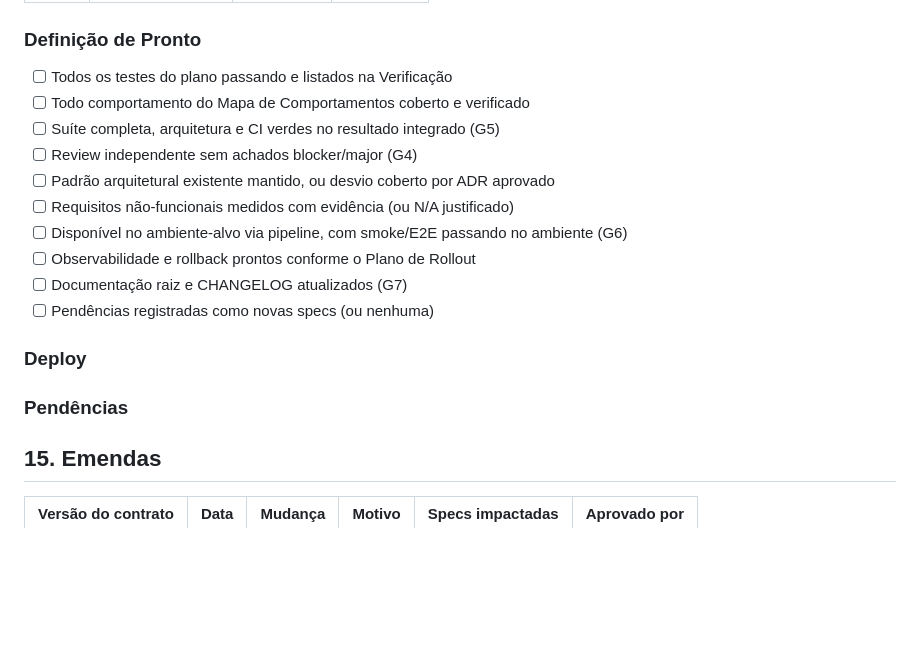
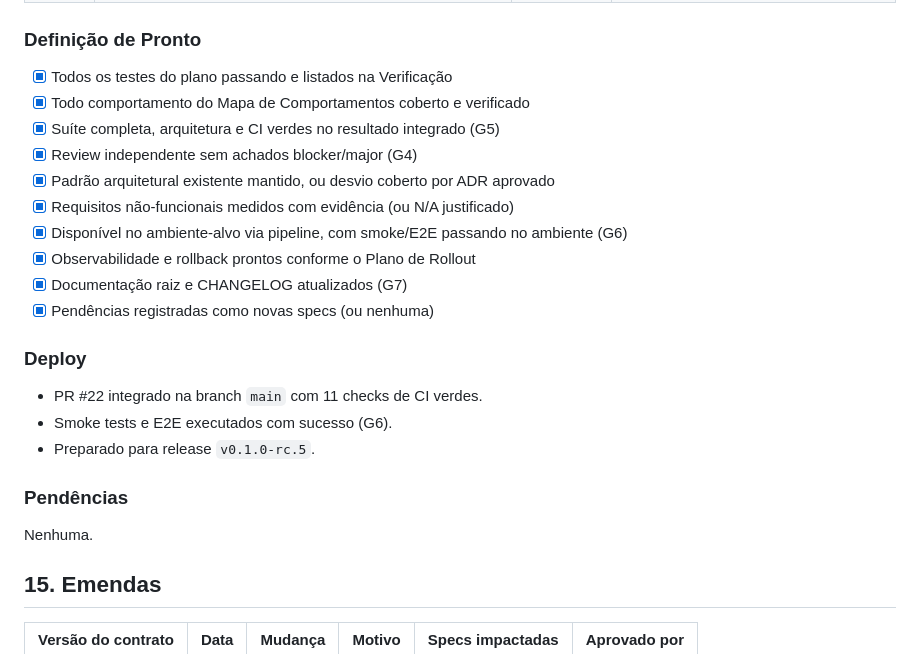
Before and after one commit to thomasravache/video-downloader, a Markdown page: docs/specs/SPEC-0018-corrigir-transmuxer-hls-ts-com-mp4-compativel-ignorar-legend.md, the part around one of its changes. Drawn GitHub-style; blank space fills up the shorter version.

Commit message:
docs(spec): preencher checklist e relatorio de entrega da SPEC-0018
Refs: SPEC-0018

```diff
--- a/docs/specs/SPEC-0018-corrigir-transmuxer-hls-ts-com-mp4-compativel-ignorar-legend.md
+++ b/docs/specs/SPEC-0018-corrigir-transmuxer-hls-ts-com-mp4-compativel-ignorar-legend.md
@@ -220,19 +242,23 @@ Registrada no frontmatter (`approved_by`, `approved_at`) somente depois que o hu
 
 ### Definição de Pronto
-- [ ] Todos os testes do plano passando e listados na Verificação
-- [ ] Todo comportamento do Mapa de Comportamentos coberto e verificado
-- [ ] Suíte completa, arquitetura e CI verdes no resultado integrado (G5)
-- [ ] Review independente sem achados blocker/major (G4)
-- [ ] Padrão arquitetural existente mantido, ou desvio coberto por ADR aprovado
-- [ ] Requisitos não-funcionais medidos com evidência (ou N/A justificado)
-- [ ] Disponível no ambiente-alvo via pipeline, com smoke/E2E passando no ambiente (G6)
-- [ ] Observabilidade e rollback prontos conforme o Plano de Rollout
-- [ ] Documentação raiz e CHANGELOG atualizados (G7)
-- [ ] Pendências registradas como novas specs (ou nenhuma)
+- [x] Todos os testes do plano passando e listados na Verificação
+- [x] Todo comportamento do Mapa de Comportamentos coberto e verificado
+- [x] Suíte completa, arquitetura e CI verdes no resultado integrado (G5)
+- [x] Review independente sem achados blocker/major (G4)
+- [x] Padrão arquitetural existente mantido, ou desvio coberto por ADR aprovado
+- [x] Requisitos não-funcionais medidos com evidência (ou N/A justificado)
+- [x] Disponível no ambiente-alvo via pipeline, com smoke/E2E passando no ambiente (G6)
+- [x] Observabilidade e rollback prontos conforme o Plano de Rollout
+- [x] Documentação raiz e CHANGELOG atualizados (G7)
+- [x] Pendências registradas como novas specs (ou nenhuma)
 
 ### Deploy
+- PR #22 integrado na branch `main` com 11 checks de CI verdes.
+- Smoke tests e E2E executados com sucesso (G6).
+- Preparado para release `v0.1.0-rc.5`.
 
 ### Pendências
+Nenhuma.
 
 ## 15. Emendas
 | Versão do contrato | Data | Mudança | Motivo | Specs impactadas | Aprovado por |
```
Also changed, not shown: other parts of docs/specs/SPEC-0018-corrigir-transmuxer-hls-ts-com-mp4-compativel-ignorar-legend.md (+43 -21 lines), CHANGELOG.md (+3 -0 lines).
